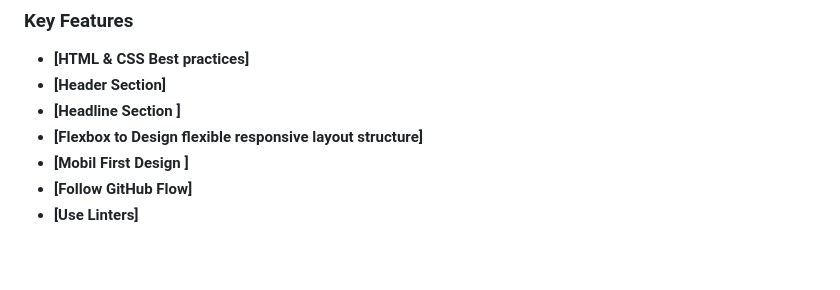
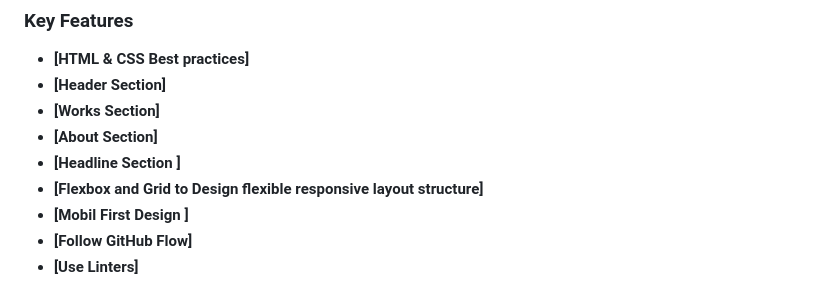
Before and after one commit to alyconr/Personal-Portfolio-Project, a Markdown page: README.md, the part around the change. GitHub-like rendering; blank space fills up the shorter version.

```diff
--- a/README.md
+++ b/README.md
@@ -80,8 +80,10 @@
 
 - **[HTML & CSS Best practices]**
 - **[Header Section]**
+- **[Works Section]**
+- **[About Section]**
 - **[Headline Section ]**
-- **[Flexbox to  Design flexible responsive layout structure]**
+- **[Flexbox and Grid to  Design flexible responsive layout structure]**
 - **[Mobil First Design ]**
 - **[Follow GitHub Flow]**
 - **[Use Linters]**
```
